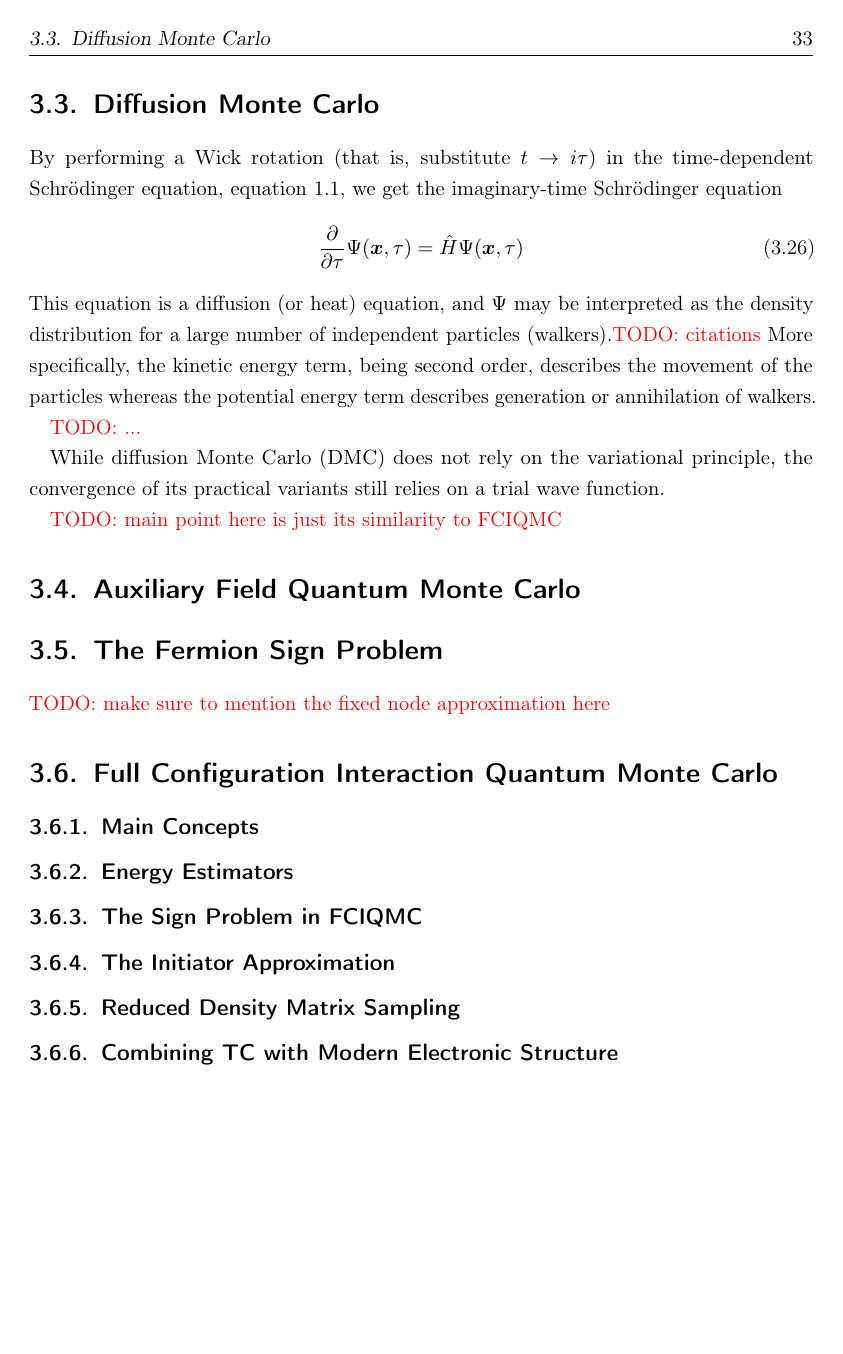
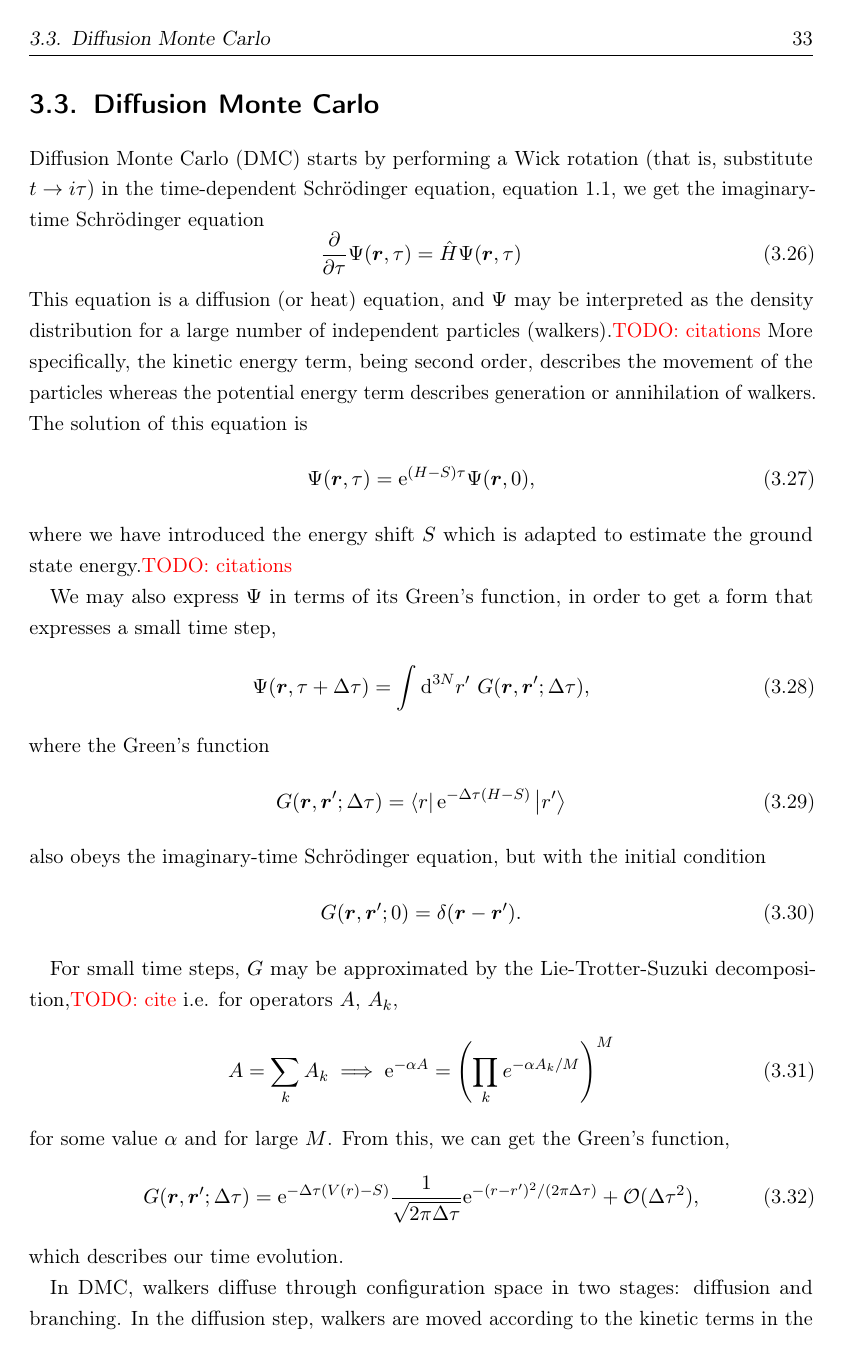
Before and after one commit to jphaupt/phdthesis_haupt, a LaTeX thesis (jphaupt_phdthesis.tex, which reads src/chapter_qmc.tex): page 47 of 65 before the commit and page 47 of 67 after it. Compiled offline with pdfLaTeX.

Commit message:
most of dmc section done

```diff
--- a/src/chapter_qmc.tex
+++ b/src/chapter_qmc.tex
@@ -187,9 +187,38 @@ where $\chi$ describes electron-nuclear correlation and $u$ describes two-electr
 $\Phi$ is typically chosen to be a single Slater determinant.\todo{citations} In particular, by choosing the \gls{HF} determinant, typically only a small portion of the energy (that is, the correlation energy) is left for the Jastrow factor to describe, and typically even simple Jastrow factors can do this.\todo{cite: see Foulkes} However, sometimes this is not enough, for example, when the HF determinant is not sufficient to describe all symmetries of the true wave function.\todo{citations}
 
 \section{Diffusion Monte Carlo}
-By performing a Wick rotation (that is, substitute $t\to i\tau$) in the time-dependent Schr\"odinger equation, equation \ref{eq:schrodinger}, we get the imaginary-time Schr\"odinger equation
+\Gls{DMC} starts by performing a Wick rotation (that is, substitute $t\to i\tau$) in the time-dependent Schr\"odinger equation, equation \ref{eq:schrodinger}, we get the imaginary-time Schr\"odinger equation
 \begin{equation}
     \label{eq:imag_time_schrodinger}
-    \frac{\partial}{\partial\tau}\Psi(\bm x, \tau) = \hat H \Psi(\bm x, \tau)
+    \frac{\partial}{\partial\tau}\Psi(\bm r, \tau) = \hat H \Psi(\bm r, \tau)
 \end{equation}
-This equation is a diffusion (or heat) equation, and $\Psi$ may be interpreted as the density distribution for a large number of independent particles (walkers).\todo{citations} More specifically, the kinetic energy term, being second order, describes the movement of the particles whereas the potential energy term describes generation or annihilation of walkers.
+This equation is a diffusion (or heat) equation, and $\Psi$ may be interpreted as the density distribution for a large number of independent particles (walkers).\todo{citations} More specifically, the kinetic energy term, being second order, describes the movement of the particles whereas the potential energy term describes generation or annihilation of walkers. The solution of this equation is
+\begin{equation}
+    \Psi(\bm r, \tau) = \e^{(H-S)\tau}\Psi(\bm r, 0),
+\end{equation}
+where we have introduced the energy shift $S$ which is adapted to estimate the ground state energy.\todo{citations}
+
+We may also express $\Psi$ in terms of its Green's function, in order to get a form that expresses a small time step,
+\begin{equation}
+\Psi(\bm r, \tau+\Delta\tau) = \int\d^{3N}r' \ G(\bm r, \bm r'; \Delta\tau),
+\end{equation}
+where the Green's function
+\begin{equation}
+G(\bm r, \bm r'; \Delta\tau) = \bra{r}\e^{-\Delta\tau(H-S)}\ket{r'}
+\end{equation}
+also obeys the imaginary-time Schr\"odinger equation, but with the initial condition
+\begin{equation}
+    G(\bm r, \bm r'; 0) = \delta(\bm r-\bm r').
+\end{equation}
+
+For small time steps, $G$ may be approximated by the Lie-Trotter-Suzuki decomposition,\todo{cite} i.e. for operators $A$, $A_k$,
+\begin{equation}
+    A = \sum_kA_k \implies \e^{-\alpha A} = \left( \prod_k e^{-\alpha A_k/M} \right)^M
+\end{equation}
+for some value $\alpha$ and for large $M$. From this, we can get the Green's function,
+\begin{equation}
+    G(\bm r, \bm r'; \Delta\tau) = \e^{-\Delta\tau(V(r)-S)}\frac{1}{\sqrt{2\pi\Delta\tau}}\e^{-(r - r')^2/(2\pi\Delta\tau)}+\mathcal{O}(\Delta\tau^2),
+\end{equation}
+which describes our time evolution.
+
+In \gls{DMC}, walkers diffuse through configuration space in two stages: diffusion and branching. In the diffusion step, walkers are moved according to the kinetic terms in the Green's function. In the branching step, unfavourable walkers are removed and favourable ones produce new walkers.
@@ -200,10 +259,12 @@ While \gls{DMC} does not rely on the variational principle, the convergence of i
 
 \todo{main point here is just its similarity to FCIQMC}
 
-\section{Auxiliary Field Quantum Monte Carlo}
-
-\section{The Fermion Sign Problem}
-\todo{make sure to mention the fixed node approximation here}
+% \section{Auxiliary Field Quantum Monte Carlo}
+% % may can skip AFQMC? Don't really see a point to including a full discussion of this method
+% \section{The Fermion Sign Problem}
+% \label{sec:sign_problem}
+% \todo{make sure to mention the fixed node approximation here}
+% maybe can also skip the fermion sign problem since it's not super relevant for me, just mention it vaguely in the DMC section
 
 \section{Full Configuration Interaction Quantum Monte Carlo}
 \label{sec:fciqmc}
```
Also changed, not shown: src/chapter_qmc.tex (32 more changed lines).
